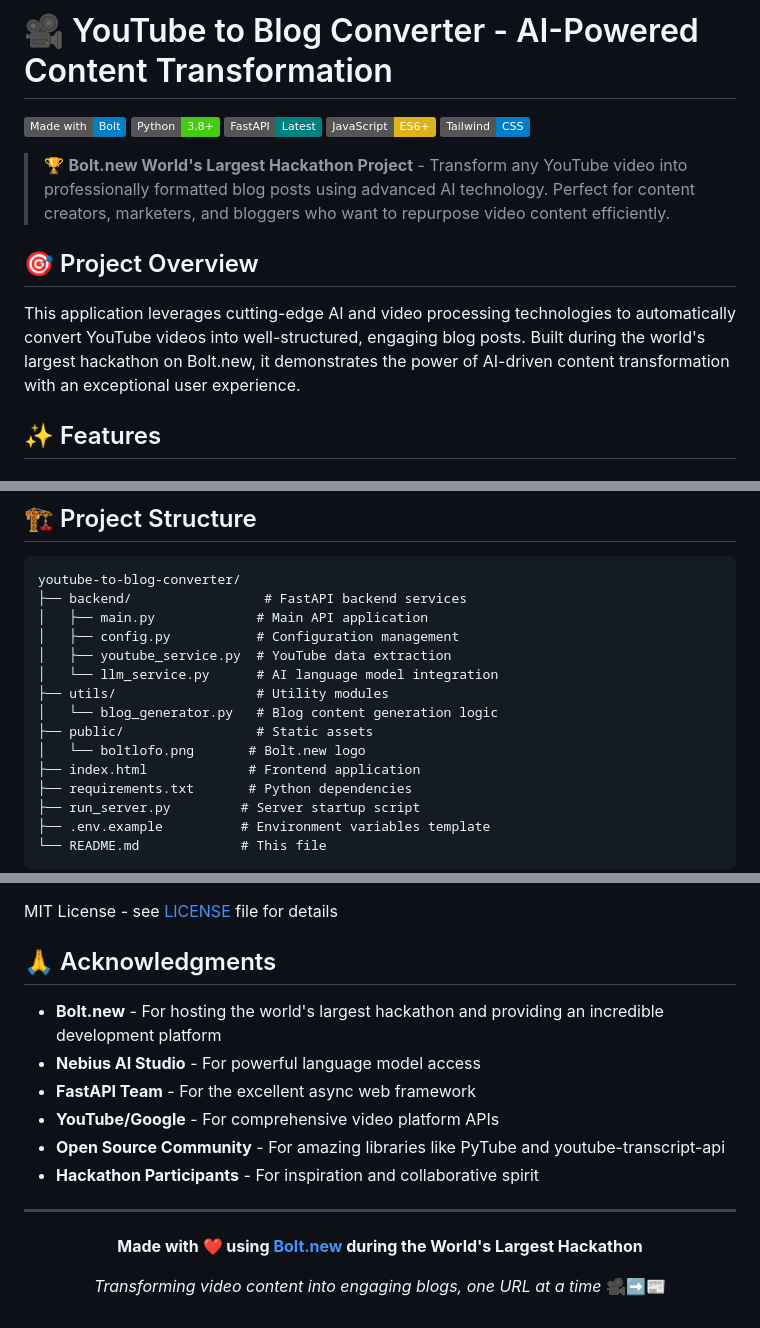
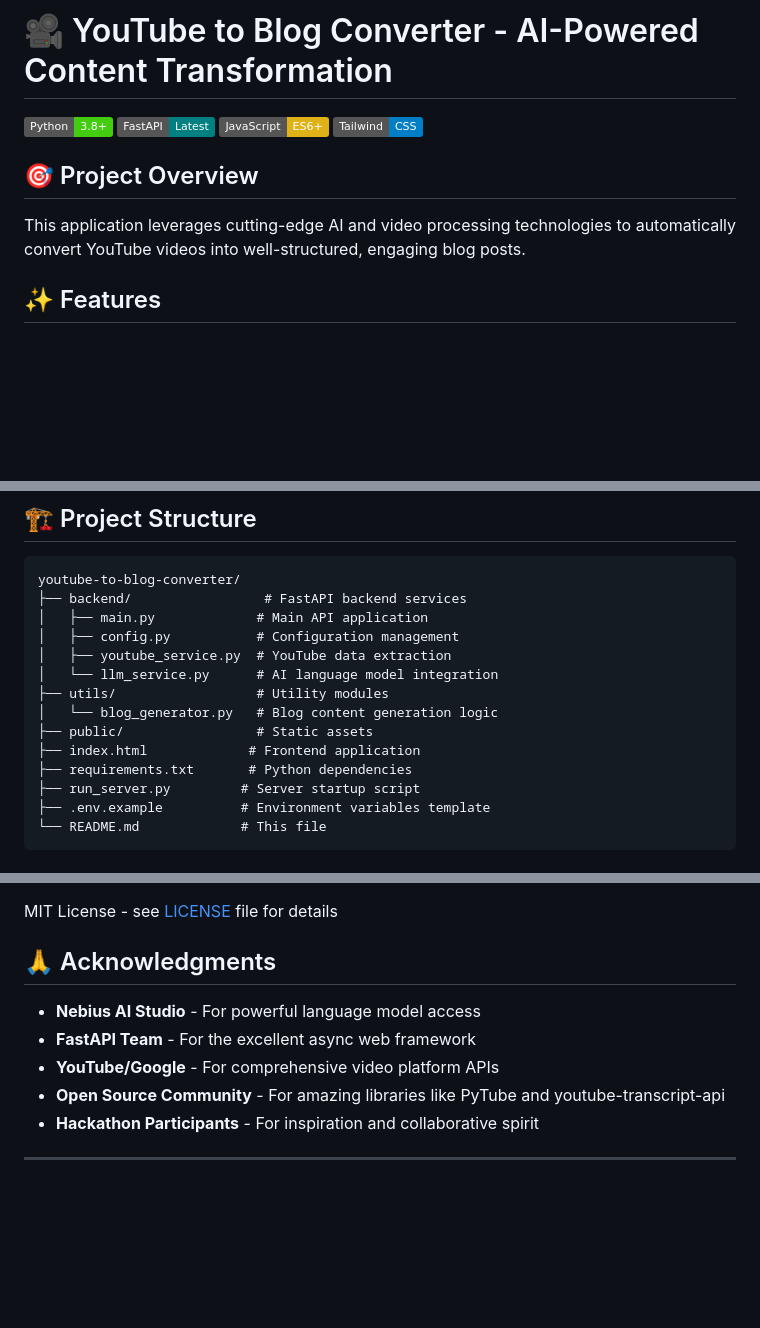
Before and after one commit to vaibhavingle2007/YTBlogs, a Markdown page: README.md, 3 parts joined by grey strips. Drawn GitHub-style; badges without logos; blank space fills up the shorter version.

```diff
--- a/README.md
+++ b/README.md
@@ -1,16 +1,15 @@
 # 🎥 YouTube to Blog Converter - AI-Powered Content Transformation
 
-[![Made with Bolt](https://img.shields.io/badge/Made%20with-Bolt-blue)](https://bolt.new)
 [![Python](https://img.shields.io/badge/Python-3.8+-brightgreen)](https://python.org/)
 [![FastAPI](https://img.shields.io/badge/FastAPI-Latest-teal)](https://fastapi.tiangolo.com/)
 [![JavaScript](https://img.shields.io/badge/JavaScript-ES6+-yellow)](https://developer.mozilla.org/en-US/docs/Web/JavaScript)
 [![Tailwind CSS](https://img.shields.io/badge/Tailwind-CSS-blue)](https://tailwindcss.com/)
 
-> 🏆 **Bolt.new World's Largest Hackathon Project** - Transform any YouTube video into professionally formatted blog posts using advanced AI technology. Perfect for content creators, marketers, and bloggers who want to repurpose video content efficiently.
+
 
 ## 🎯 Project Overview
 
-This application leverages cutting-edge AI and video processing technologies to automatically convert YouTube videos into well-structured, engaging blog posts. Built during the world's largest hackathon on Bolt.new, it demonstrates the power of AI-driven content transformation with an exceptional user experience.
+This application leverages cutting-edge AI and video processing technologies to automatically convert YouTube videos into well-structured, engaging blog posts.
 
 ## ✨ Features
 
@@ -52,7 +51,6 @@ youtube-to-blog-converter/
 ├── utils/                  # Utility modules
 │   └── blog_generator.py   # Blog content generation logic
 ├── public/                 # Static assets
-│   └── boltlofo.png       # Bolt.new logo
 ├── index.html             # Frontend application
 ├── requirements.txt       # Python dependencies
 ├── run_server.py         # Server startup script
@@ -246,8 +244,6 @@ This hackathon project welcomes contributions! Here's how you can help:
 MIT License - see [LICENSE](LICENSE) file for details
 
 ## 🙏 Acknowledgments
-
-- **Bolt.new** - For hosting the world's largest hackathon and providing an incredible development platform
 - **Nebius AI Studio** - For powerful language model access
 - **FastAPI Team** - For the excellent async web framework
 - **YouTube/Google** - For comprehensive video platform APIs
@@ -255,11 +251,3 @@ MIT License - see [LICENSE](LICENSE) file for details
 - **Hackathon Participants** - For inspiration and collaborative spirit
 
 ---
-
-<div align="center">
-
-**Made with ❤️ using [Bolt.new](https://bolt.new) during the World's Largest Hackathon**
-
-*Transforming video content into engaging blogs, one URL at a time* 🎥➡️📰
-
-</div>
```
